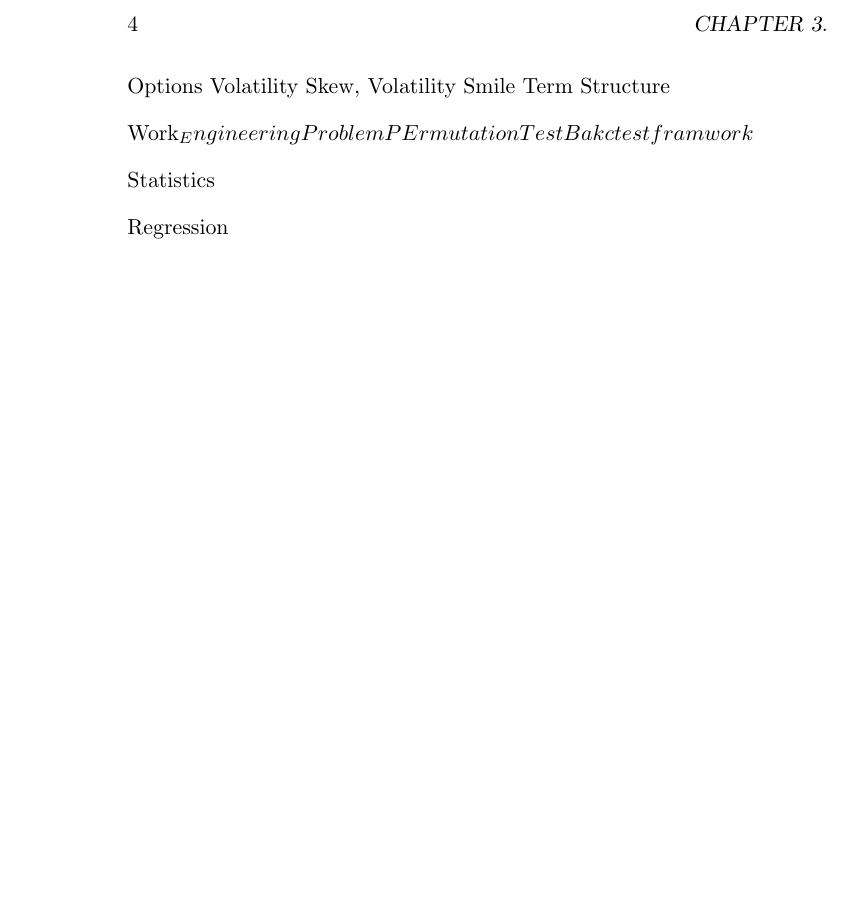
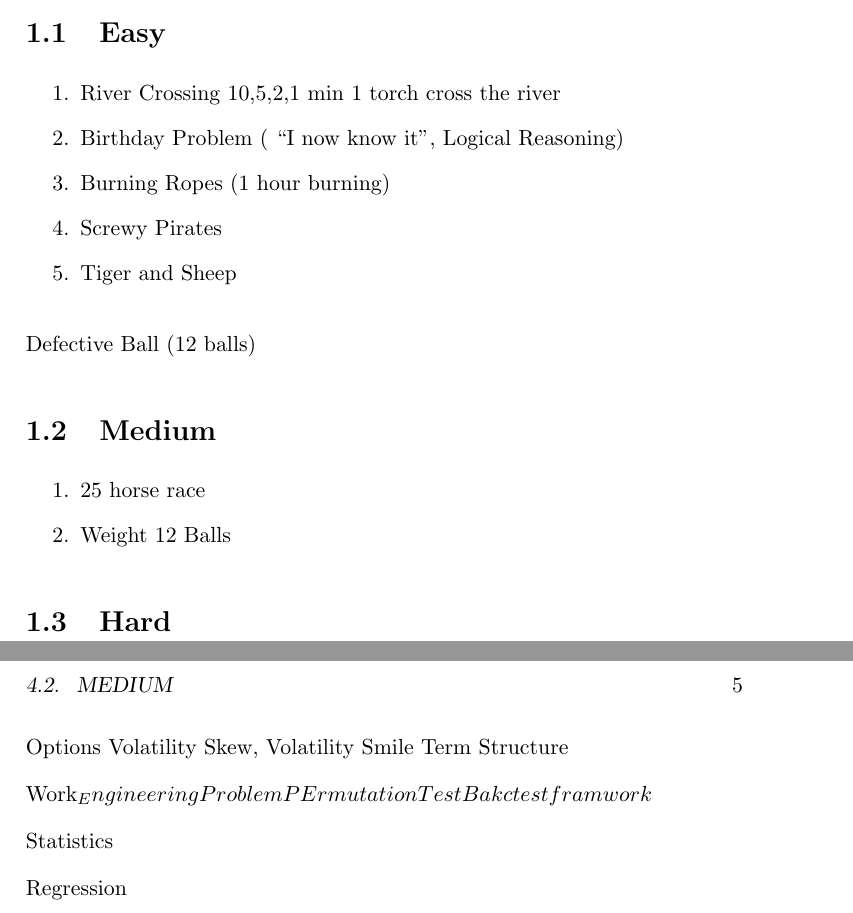
Before and after one commit to XinheLIU/QuantFinance, a LaTeX book (Quant Interview Handbook.tex): part of page 6 of 6 before the commit and two parts of pages 5 and 9 of 9 after it, the two joined at a grey line, cut at the place of the change, the shorter picture padded with empty space. Compiled offline with pdfLaTeX.

Commit message:
new commit

```diff
--- a/Quant Interview Handbook.tex
+++ b/Quant Interview Handbook.tex
@@ -15,3 +15,28 @@
 
 
 \chapter{Brain-Teasers}                % Print a "chapter" heading
+
+\section{Easy}
+\begin{enumerate}
+	\item  River Crossing 10,5,2,1 min 1 torch cross the river
+	\item  Birthday Problem ( “I now know it”, Logical Reasoning)
+	\item  Burning Ropes (1 hour burning)
+	\item  Screwy Pirates
+	\item  Tiger and Sheep
+\end{enumerate}
+
+
+
+Defective Ball (12 balls)
+
+
+
+\section{Medium}
+
+\begin{enumerate}
+	\item 25 horse race
+	\item Weight 12 Balls
+\end{enumerate}
+
+
+\section{Hard}
```
Also changed, not shown: Quantitative Investment.pdf, Quant Interview Handbook.tex (23 more changed lines), 4 other files.
